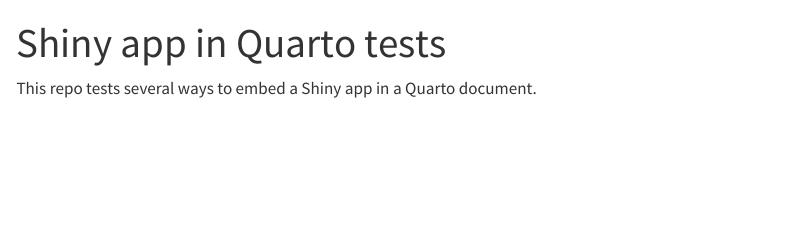
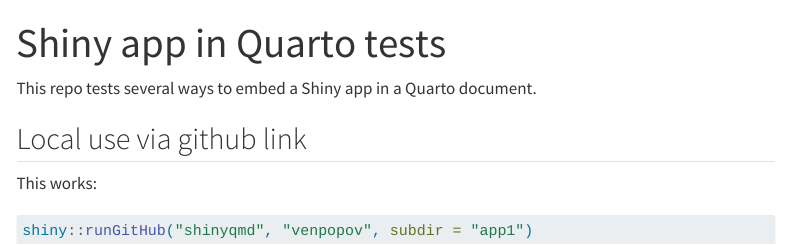
Before and after one commit to venpopov/shinyqmd, a Quarto document (index.qmd): the page in a window 1100 px wide, from its top. Rendered offline with R 4.5, knitr and Pandoc in place of Quarto, with nearby package versions; menus at the side of the page are left out.

Commit message:
feat: Add local use instructions for running the Shiny app via GitHub link

````diff
--- a/index.qmd
+++ b/index.qmd
@@ -3,3 +3,11 @@
 ---
 
 This repo tests several ways to embed a Shiny app in a Quarto document.
+
+## Local use via github link
+
+This works:
+
+```r
+shiny::runGitHub("shinyqmd", "venpopov", subdir = "app1")
+```
````
